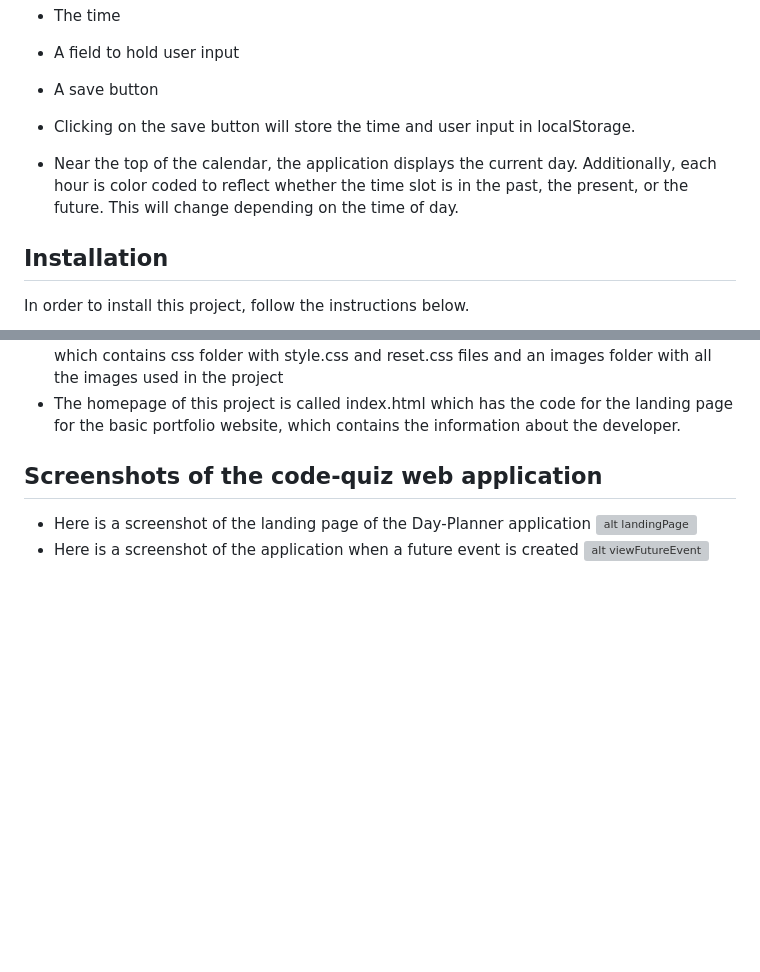
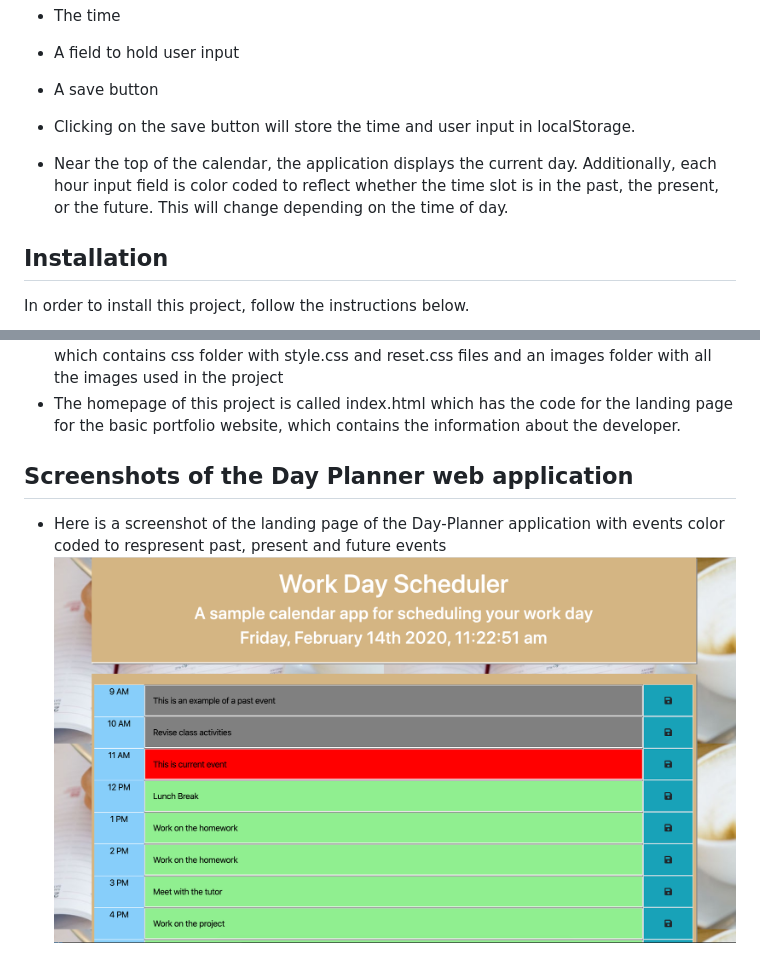
Before and after one commit to suneethaburla/Day-Planner, a Markdown page: README.md, 2 parts joined by grey strips. GitHub-like rendering; pictures changed too: assets/images/dayPlanner.png (added); blank space fills up the shorter version; grey boxes are pictures that could not be loaded.

Commit message:
Updated styling and readme

```diff
--- a/README.md
+++ b/README.md
@@ -13,7 +13,7 @@ This project describes how to create a simple calendar application that allows t
 * A save button
 
 * Clicking on the save button will store the time and user input in localStorage.
-* Near the top of the calendar, the application displays the current day. Additionally, each hour is color coded to reflect whether the time slot is in the past, the present, or the future. This will change depending on the time of day.
+* Near the top of the calendar, the application displays the current day. Additionally, each hour input field is color coded to reflect whether the time slot is in the past, the present, or the future. This will change depending on the time of day.
 ## Installation
 In order to install this project, follow the instructions below.
 * Prerequisites
@@ -31,8 +31,6 @@ SSH keys
 * There are three main files index.html, contact.html and portfolio.html and assets folder which contains css folder with style.css and reset.css files and an images folder with all the images used in the project
 * The homepage of this project is called index.html which has the code for the landing page for the basic portfolio website, which contains the information about the developer.
 
-## Screenshots of the code-quiz web application
-* Here is a screenshot of the landing page of the Day-Planner application
-![alt landingPage](assets/images/landingPage.png)
-* Here is a screenshot of the application when a future event is created
-![alt viewFutureEvent](assets/images/viewFutureEvent.png)
+## Screenshots of the Day Planner web application
+* Here is a screenshot of the landing page of the Day-Planner application with events color coded to respresent past, present and future events
+![alt landingPage](assets/images/dayPlanner.png)
```
Also changed, not shown: assets/images/dayPlanner.jpeg (deleted), 5 other files.
